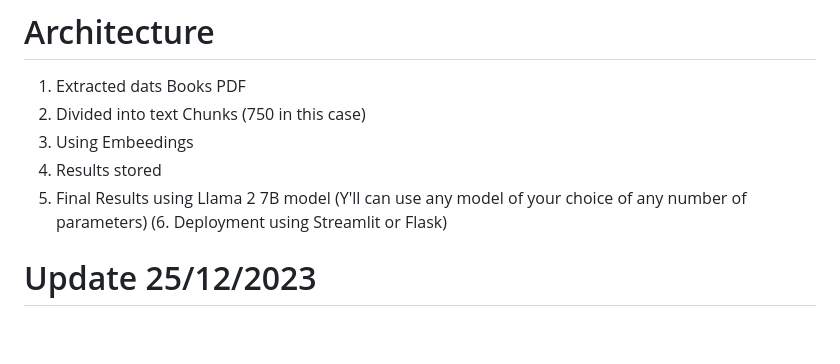
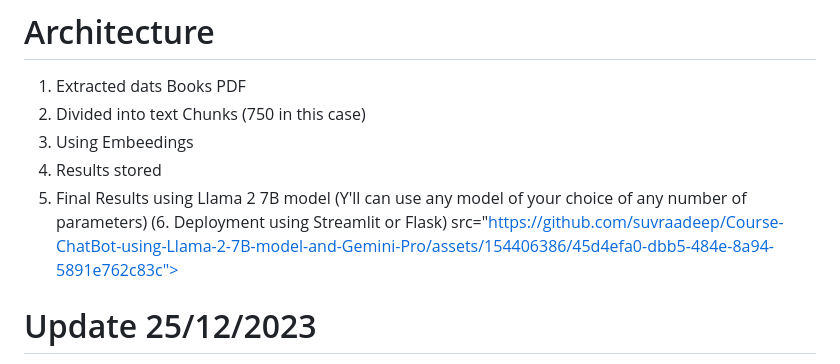
Before and after one commit to suvraadeep/Course-ChatBot, a Markdown page: README.md, the part around the change. GitHub-like rendering; blank space fills up the shorter version.

```diff
--- a/README.md
+++ b/README.md
@@ -10,6 +10,7 @@ This chatbot is meant to answer all your questions related to BT203, BT204, BT20
 4. Results stored
 5. Final Results using Llama 2 7B model (Y'll can use any model of your choice of any number of parameters)
 (6. Deployment using Streamlit or Flask)
+src="https://github.com/suvraadeep/Course-ChatBot-using-Llama-2-7B-model-and-Gemini-Pro/assets/154406386/45d4efa0-dbb5-484e-8a94-5891e762c83c">
 
 
 # Update 25/12/2023
```
